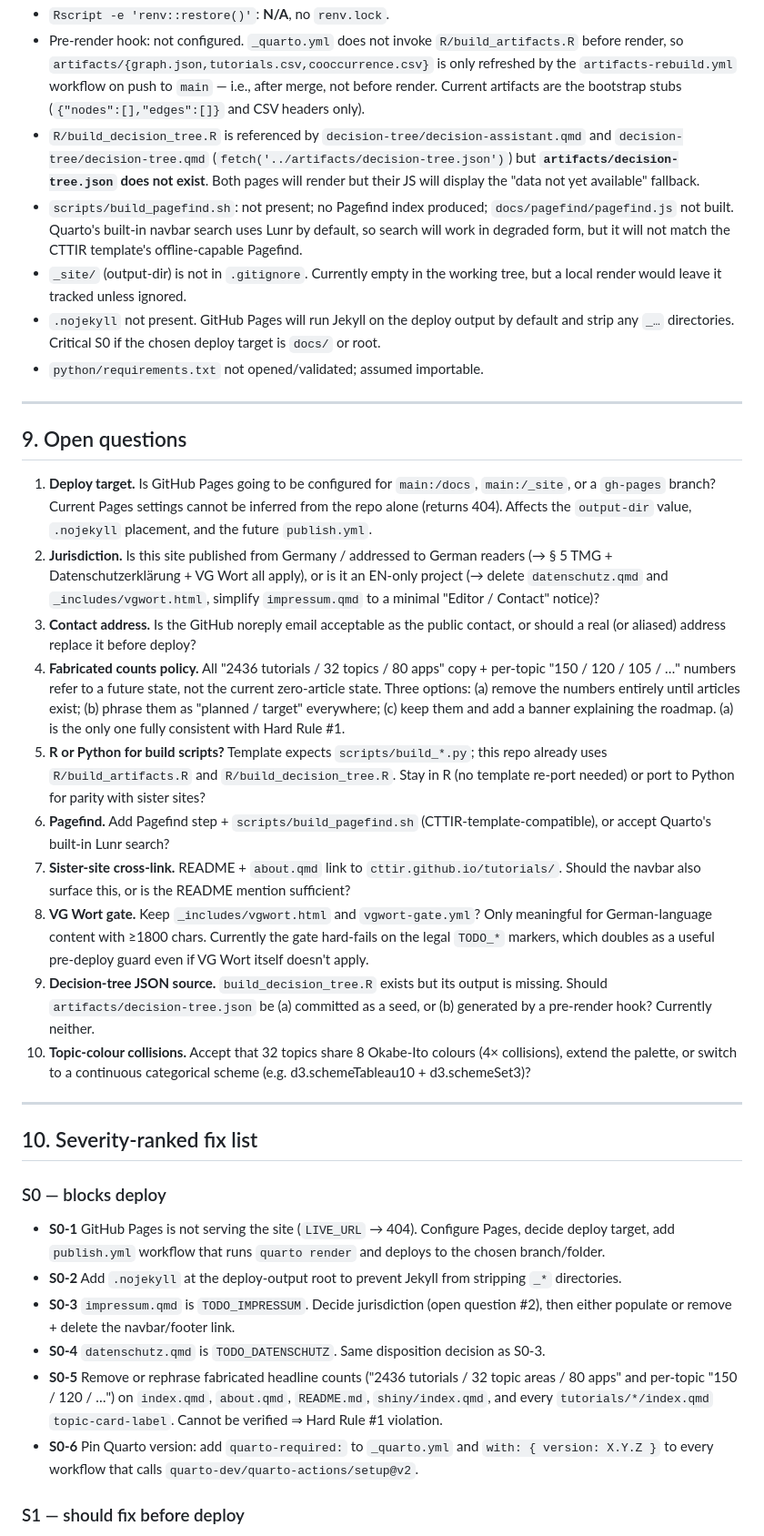
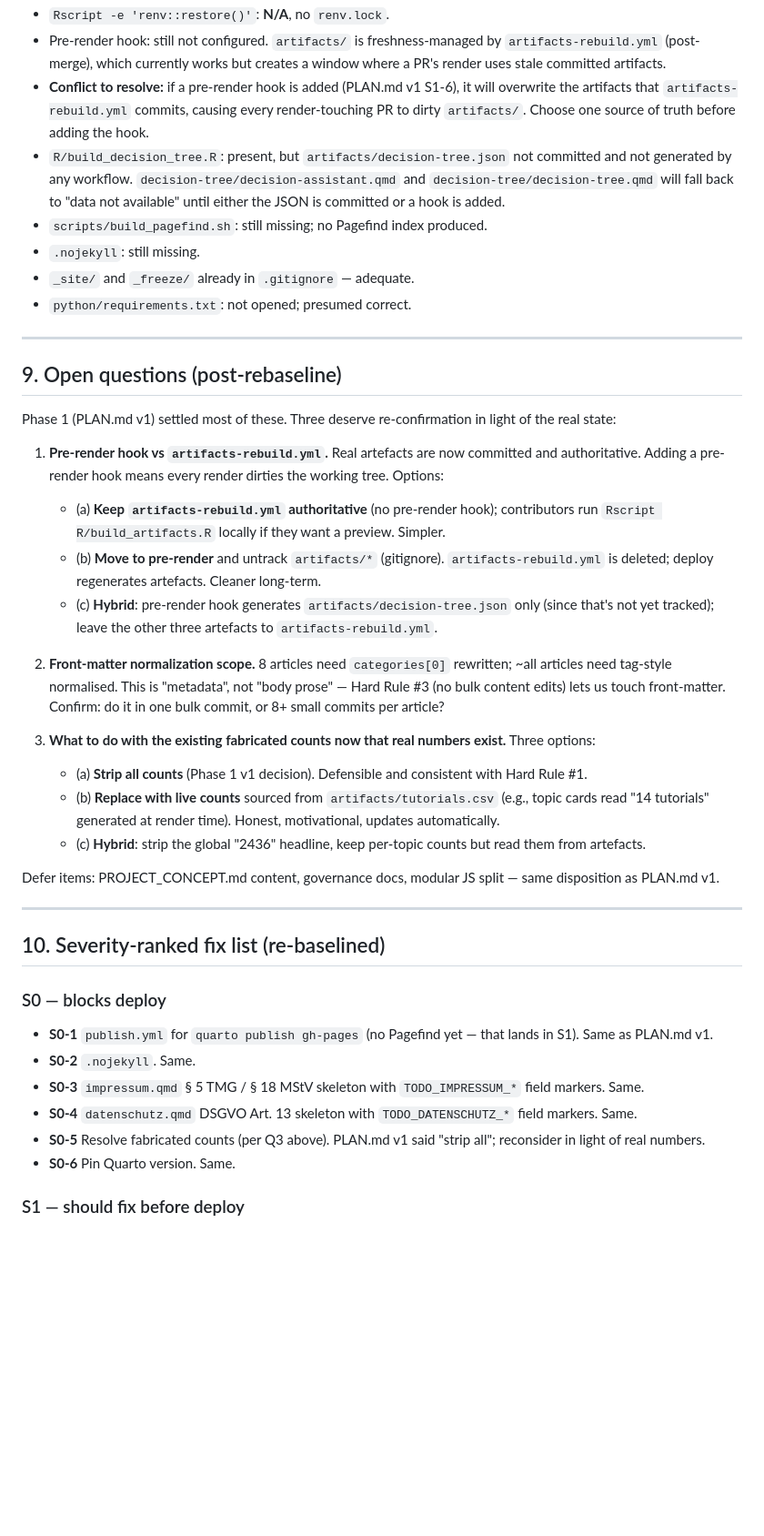
Before and after one commit to r-heller/equilibria, a Markdown page: AUDIT.md, the part around one of its changes. Shown at 91% size. Rendered like a GitHub page; blank space fills up the shorter version.

```diff
--- a/AUDIT.md
+++ b/AUDIT.md
@@ -139,38 +197,44 @@ CTTIR/tutorials template contract.
 - `Rscript -e 'renv::restore()'`: **N/A**, no `renv.lock`.
-- Pre-render hook: not configured. `_quarto.yml` does not invoke `R/build_artifacts.R` before render, so `artifacts/{graph.json,tutorials.csv,cooccurrence.csv}` is only refreshed by the `artifacts-rebuild.yml` workflow on push to `main` — i.e., after merge, not before render. Current artifacts are the bootstrap stubs (`{"nodes":[],"edges":[]}` and CSV headers only).
-- `R/build_decision_tree.R` is referenced by `decision-tree/decision-assistant.qmd` and `decision-tree/decision-tree.qmd` (`fetch('../artifacts/decision-tree.json')`) but **`artifacts/decision-tree.json` does not exist**. Both pages will render but their JS will display the "data not yet available" fallback.
-- `scripts/build_pagefind.sh`: not present; no Pagefind index produced; `docs/pagefind/pagefind.js` not built. Quarto's built-in navbar search uses Lunr by default, so search will work in degraded form, but it will not match the CTTIR template's offline-capable Pagefind.
-- `_site/` (output-dir) is not in `.gitignore`. Currently empty in the working tree, but a local render would leave it tracked unless ignored.
-- `.nojekyll` not present. GitHub Pages will run Jekyll on the deploy output by default and strip any `_…` directories. Critical S0 if the chosen deploy target is `docs/` or root.
-- `python/requirements.txt` not opened/validated; assumed importable.
+- Pre-render hook: still not configured. `artifacts/` is freshness-managed by `artifacts-rebuild.yml` (post-merge), which currently works but creates a window where a PR's render uses stale committed artifacts.
+- **Conflict to resolve:** if a pre-render hook is added (PLAN.md v1 S1-6), it will overwrite the artifacts that `artifacts-rebuild.yml` commits, causing every render-touching PR to dirty `artifacts/`. Choose one source of truth before adding the hook.
+- `R/build_decision_tree.R`: present, but `artifacts/decision-tree.json` not committed and not generated by any workflow. `decision-tree/decision-assistant.qmd` and `decision-tree/decision-tree.qmd` will fall back to "data not available" until either the JSON is committed or a hook is added.
+- `scripts/build_pagefind.sh`: still missing; no Pagefind index produced.
+- `.nojekyll`: still missing.
+- `_site/` and `_freeze/` already in `.gitignore` — adequate.
+- `python/requirements.txt`: not opened; presumed correct.
 
 ---
 
-## 9. Open questions
+## 9. Open questions (post-rebaseline)
 
-1. **Deploy target.** Is GitHub Pages going to be configured for `main:/docs`, `main:/_site`, or a `gh-pages` branch? Current Pages settings cannot be inferred from the repo alone (returns 404). Affects the `output-dir` value, `.nojekyll` placement, and the future `publish.yml`.
-2. **Jurisdiction.** Is this site published from Germany / addressed to German readers (→ § 5 TMG + Datenschutzerklärung + VG Wort all apply), or is it an EN-only project (→ delete `datenschutz.qmd` and `_includes/vgwort.html`, simplify `impressum.qmd` to a minimal "Editor / Contact" notice)?
-3. **Contact address.** Is the GitHub noreply email acceptable as the public contact, or should a real (or aliased) address replace it before deploy?
-4. **Fabricated counts policy.** All "2436 tutorials / 32 topics / 80 apps" copy + per-topic "150 / 120 / 105 / …" numbers refer to a future state, not the current zero-article state. Three options: (a) remove the numbers entirely until articles exist; (b) phrase them as "planned / target" everywhere; (c) keep them and add a banner explaining the roadmap. (a) is the only one fully consistent with Hard Rule #1.
-5. **R or Python for build scripts?** Template expects `scripts/build_*.py`; this repo already uses `R/build_artifacts.R` and `R/build_decision_tree.R`. Stay in R (no template re-port needed) or port to Python for parity with sister sites?
-6. **Pagefind.** Add Pagefind step + `scripts/build_pagefind.sh` (CTTIR-template-compatible), or accept Quarto's built-in Lunr search?
-7. **Sister-site cross-link.** README + `about.qmd` link to `cttir.github.io/tutorials/`. Should the navbar also surface this, or is the README mention sufficient?
-8. **VG Wort gate.** Keep `_includes/vgwort.html` and `vgwort-gate.yml`? Only meaningful for German-language content with ≥1800 chars. Currently the gate hard-fails on the legal `TODO_*` markers, which doubles as a useful pre-deploy guard even if VG Wort itself doesn't apply.
-9. **Decision-tree JSON source.** `build_decision_tree.R` exists but its output is missing. Should `artifacts/decision-tree.json` be (a) committed as a seed, or (b) generated by a pre-render hook? Currently neither.
-10. **Topic-colour collisions.** Accept that 32 topics share 8 Okabe-Ito colours (4× collisions), extend the palette, or switch to a continuous categorical scheme (e.g. d3.schemeTableau10 + d3.schemeSet3)?
+Phase 1 (PLAN.md v1) settled most of these. Three deserve re-confirmation in light of the real state:
+
+1. **Pre-render hook vs `artifacts-rebuild.yml`.** Real artefacts are now committed and authoritative. Adding a pre-render hook means every render dirties the working tree. Options:
+   - (a) **Keep `artifacts-rebuild.yml` authoritative** (no pre-render hook); contributors run `Rscript R/build_artifacts.R` locally if they want a preview. Simpler.
+   - (b) **Move to pre-render** and untrack `artifacts/*` (gitignore). `artifacts-rebuild.yml` is deleted; deploy regenerates artefacts. Cleaner long-term.
+   - (c) **Hybrid**: pre-render hook generates `artifacts/decision-tree.json` only (since that's not yet tracked); leave the other three artefacts to `artifacts-rebuild.yml`.
+
+2. **Front-matter normalization scope.** 8 articles need `categories[0]` rewritten; ~all articles need tag-style normalised. This is "metadata", not "body prose" — Hard Rule #3 (no bulk content edits) lets us touch front-matter. Confirm: do it in one bulk commit, or 8+ small commits per article?
+
+3. **What to do with the existing fabricated counts now that real numbers exist.** Three options:
+   - (a) **Strip all counts** (Phase 1 v1 decision). Defensible and consistent with Hard Rule #1.
+   - (b) **Replace with live counts** sourced from `artifacts/tutorials.csv` (e.g., topic cards read "14 tutorials" generated at render time). Honest, motivational, updates automatically.
+   - (c) **Hybrid**: strip the global "2436" headline, keep per-topic counts but read them from artefacts.
+
+Defer items: PROJECT_CONCEPT.md content, governance docs, modular JS split — same disposition as PLAN.md v1.
 
 ---
 
-## 10. Severity-ranked fix list
+## 10. Severity-ranked fix list (re-baselined)
 
 ### S0 — blocks deploy
 
-- **S0-1** GitHub Pages is not serving the site (`LIVE_URL` → 404). Configure Pages, decide deploy target, add `publish.yml` workflow that runs `quarto render` and deploys to the chosen branch/folder.
-- **S0-2** Add `.nojekyll` at the deploy-output root to prevent Jekyll from stripping `_*` directories.
-- **S0-3** `impressum.qmd` is `TODO_IMPRESSUM`. Decide jurisdiction (open question #2), then either populate or remove + delete the navbar/footer link.
-- **S0-4** `datenschutz.qmd` is `TODO_DATENSCHUTZ`. Same disposition decision as S0-3.
-- **S0-5** Remove or rephrase fabricated headline counts ("2436 tutorials / 32 topic areas / 80 apps" and per-topic "150 / 120 / …") on `index.qmd`, `about.qmd`, `README.md`, `shiny/index.qmd`, and every `tutorials/*/index.qmd` `topic-card-label`. Cannot be verified ⇒ Hard Rule #1 violation.
-- **S0-6** Pin Quarto version: add `quarto-required:` to `_quarto.yml` and `with: { version: X.Y.Z }` to every workflow that calls `quarto-dev/quarto-actions/setup@v2`.
+- **S0-1** `publish.yml` for `quarto publish gh-pages` (no Pagefind yet — that lands in S1). Same as PLAN.md v1.
+- **S0-2** `.nojekyll`. Same.
+- **S0-3** `impressum.qmd` § 5 TMG / § 18 MStV skeleton with `TODO_IMPRESSUM_*` field markers. Same.
+- **S0-4** `datenschutz.qmd` DSGVO Art. 13 skeleton with `TODO_DATENSCHUTZ_*` field markers. Same.
+- **S0-5** Resolve fabricated counts (per Q3 above). PLAN.md v1 said "strip all"; reconsider in light of real numbers.
+- **S0-6** Pin Quarto version. Same.
 
 ### S1 — should fix before deploy
 
```
Also changed, not shown: other parts of AUDIT.md (+156 -104 lines).
